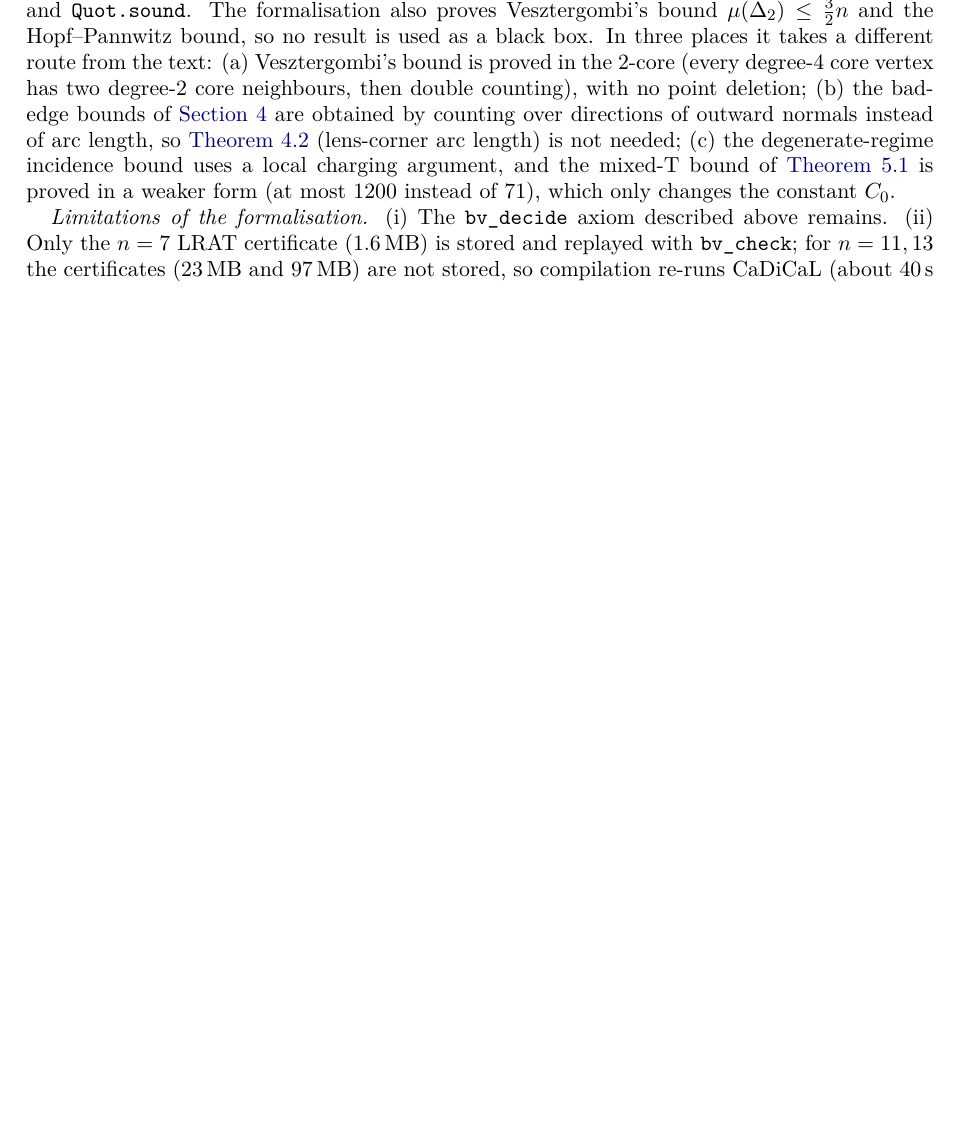
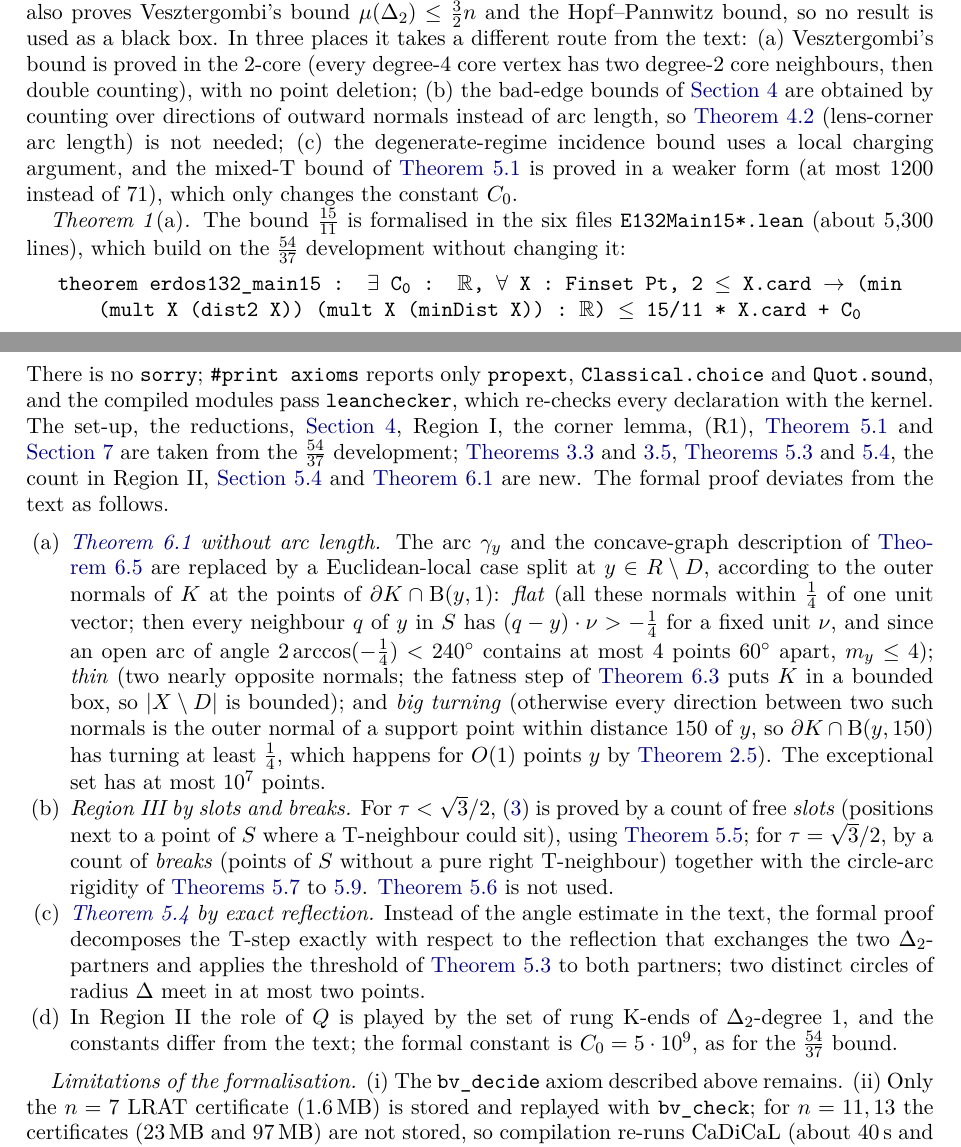
Before and after one commit to g8r-b8/erdos132-lean, a LaTeX paper (paper/paper.tex): part of page 27 of 37 before the commit and two parts of pages 27 and 28 of 38 after it, the two joined at a grey line, cut so that both start at the same text, the shorter picture padded with empty space. Compiled offline with pdfLaTeX.

Commit message:
Lean formalisation of the 15/11 bound (erdos132_main15); paper and README updated
Theorem 1(a) of the paper is now formalised in Erdos132/E132Main15*.lean.
#print axioms Erdos132Main.erdos132_main15: [propext, Classical.choice, Quot.sound].
Theorem 1(b) (4/3 in Region II) is not formalised.

```diff
--- a/paper/paper.tex
+++ b/paper/paper.tex
@@ -935,9 +935,21 @@ and the analogous \texttt{erdos132\_convex11} and \texttt{erdos132\_convex13} (f
 \begin{center}
 \texttt{theorem erdos132\_main : $\exists$ C\textsubscript{0} : $\R$, $\forall$ X : Finset Pt, 2 $\le$ X.card $\to$ (min (mult X (dist2 X)) (mult X (minDist X)) : $\R$) $\le$ 54/37 * X.card + C\textsubscript{0}}
 \end{center}
-with \texttt{mult X d} the number of unordered pairs of distinct points of $X$ at distance $d$, and \texttt{dist2}, \texttt{minDist} the second-largest and smallest distance. So the formal theorem \texttt{erdos132\_main} is the $\frac{54}{37}$ bound; the stronger bound $\frac{15}{11}$ of Theorem~1 (and the bound $\frac43$ in Region~II) is \emph{not} formalised. The formal proof follows the argument of \cref{app:lean54}: \cref{sec:setup,sec:bad,sec:degenerate} and Region~I as in the text, the ownership and pairing argument in Region~II, and the weighted \cref{lem:lp2} in Region~III. There is no \texttt{sorry}, and \texttt{\#print\allowbreak{} axioms} reports only \texttt{propext}, \texttt{Classical.choice} and \texttt{Quot.sound}. The formalisation also proves Vesztergombi's bound $\mult(\Dt)\le\frac32n$ and the Hopf--Pannwitz bound, so no result is used as a black box. In three places it takes a different route from the text: (a) Vesztergombi's bound is proved in the $2$-core (every degree-$4$ core vertex has two degree-$2$ core neighbours, then double counting), with no point deletion; (b) the bad-edge bounds of \cref{sec:bad} are obtained by counting over directions of outward normals instead of arc length, so \cref{lem:lenscorner} (lens-corner arc length) is not needed; (c) the degenerate-regime incidence bound uses a local charging argument, and the mixed-T bound of \cref{lem:mixedT} is proved in a weaker form (at most $1200$ instead of $71$), which only changes the constant $C_0$.
+with \texttt{mult X d} the number of unordered pairs of distinct points of $X$ at distance $d$, and \texttt{dist2}, \texttt{minDist} the second-largest and smallest distance. So the formal theorem \texttt{erdos132\_main} is the $\frac{54}{37}$ bound; Theorem~1(a) is formalised separately (below). The formal proof follows the argument of \cref{app:lean54}: \cref{sec:setup,sec:bad,sec:degenerate} and Region~I as in the text, the ownership and pairing argument in Region~II, and the weighted \cref{lem:lp2} in Region~III. There is no \texttt{sorry}, and \texttt{\#print\allowbreak{} axioms} reports only \texttt{propext}, \texttt{Classical.choice} and \texttt{Quot.sound}. The formalisation also proves Vesztergombi's bound $\mult(\Dt)\le\frac32n$ and the Hopf--Pannwitz bound, so no result is used as a black box. In three places it takes a different route from the text: (a) Vesztergombi's bound is proved in the $2$-core (every degree-$4$ core vertex has two degree-$2$ core neighbours, then double counting), with no point deletion; (b) the bad-edge bounds of \cref{sec:bad} are obtained by counting over directions of outward normals instead of arc length, so \cref{lem:lenscorner} (lens-corner arc length) is not needed; (c) the degenerate-regime incidence bound uses a local charging argument, and the mixed-T bound of \cref{lem:mixedT} is proved in a weaker form (at most $1200$ instead of $71$), which only changes the constant $C_0$.
 
-\emph{Limitations of the formalisation.} (i) The \texttt{bv\_decide} axiom described above remains. (ii) Only the $n=7$ LRAT certificate (1.6\,MB) is stored and replayed with \texttt{bv\_check}; for $n=11,13$ the certificates (23\,MB and 97\,MB) are not stored, so compilation re-runs CaDiCaL (about 40\,s and 4\,min respectively). (iii) \Cref{lem:lenscorner} is not formalised; the formal proof of the $\frac{54}{37}$ bound does not need it (see above). (iv) None of \cref{sec:common,sec:regionII,sec:regionIII,sec:Rpoints}, beyond what \cref{app:lean54} uses, is formalised.
+\emph{Theorem~1\textup{(a)}.} The bound $\frac{15}{11}$ is formalised in the six files \texttt{E132Main15*.lean} (about 5{,}300 lines), which build on the $\frac{54}{37}$ development without changing it:
+\begin{center}
+\texttt{theorem erdos132\_main15 : $\exists$ C\textsubscript{0} : $\R$, $\forall$ X : Finset Pt, 2 $\le$ X.card $\to$ (min (mult X (dist2 X)) (mult X (minDist X)) : $\R$) $\le$ 15/11 * X.card + C\textsubscript{0}}
+\end{center}
+There is no \texttt{sorry}; \texttt{\#print\allowbreak{} axioms} reports only \texttt{propext}, \texttt{Classical.choice} and \texttt{Quot.sound}, and the compiled modules pass \texttt{leanchecker}, which re-checks every declaration with the kernel. The set-up, the reductions, \cref{sec:bad}, Region~I, the corner lemma, (R1), \cref{lem:mixedT} and \cref{sec:degenerate} are taken from the $\frac{54}{37}$ development; \cref{lem:identity,lem:lpnew}, \cref{lem:B,lem:C}, the count in Region~II, \cref{sec:regionIII} and \cref{thm:N1} are new. The formal proof deviates from the text as follows.
+\begin{enumerate}[leftmargin=2em,label=(\alph*)]
+\item \emph{\cref{thm:N1} without arc length.} The arc $\gamma_y$ and the concave-graph description of \cref{lem:flat} are replaced by a Euclidean-local case split at $y\in R\setminus D$, according to the outer normals of $K$ at the points of $\partial K\cap\Dd(y,1)$: \emph{flat} (all these normals within $\frac14$ of one unit vector; then every neighbour $q$ of $y$ in $S$ has $(q-y)\cdot\nu>-\frac14$ for a fixed unit $\nu$, and since an open arc of angle $2\arccos(-\frac14)<240^\circ$ contains at most $4$ points $60^\circ$ apart, $m_y\le4$); \emph{thin} (two nearly opposite normals; the fatness step of \cref{lem:thinK} puts $K$ in a bounded box, so $|X\setminus D|$ is bounded); and \emph{big turning} (otherwise every direction between two such normals is the outer normal of a support point within distance $150$ of $y$, so $\partial K\cap\Dd(y,150)$ has turning at least $\frac14$, which happens for $O(1)$ points $y$ by \cref{lem:multiplicity}). The exceptional set has at most $10^7$ points.
+\item \emph{Region~III by slots and breaks.} For $\tau<\sqrt3/2$, \eqref{eq:eTgoal} is proved by a count of free \emph{slots} (positions next to a point of $S$ where a T-neighbour could sit), using \cref{lem:slotkill}; for $\tau=\sqrt3/2$, by a count of \emph{breaks} (points of $S$ without a pure right T-neighbour) together with the circle-arc rigidity of \cref{lem:Bprime,lem:W,lem:rigid}. \Cref{lem:cyclic} is not used.
+\item \emph{\Cref{lem:C} by exact reflection.} Instead of the angle estimate in the text, the formal proof decomposes the T-step exactly with respect to the reflection that exchanges the two $\Dt$-partners and applies the threshold of \cref{lem:B} to both partners; two distinct circles of radius $\Delta$ meet in at most two points.
+\item In Region~II the role of $Q$ is played by the set of rung K-ends of $\Dt$-degree $1$, and the constants differ from the text; the formal constant is $C_0=5\cdot10^9$, as for the $\frac{54}{37}$ bound.
+\end{enumerate}
+
+\emph{Limitations of the formalisation.} (i) The \texttt{bv\_decide} axiom described above remains. (ii) Only the $n=7$ LRAT certificate (1.6\,MB) is stored and replayed with \texttt{bv\_check}; for $n=11,13$ the certificates (23\,MB and 97\,MB) are not stored, so compilation re-runs CaDiCaL (about 40\,s and 4\,min respectively). (iii) \Cref{lem:lenscorner} is not formalised; the formal proof of the $\frac{54}{37}$ bound does not need it (see above). (iv) \Cref{thm:N2}, and hence Theorem~1(b) (the bound $\frac43$ in Region~II), is not formalised; nor are \cref{lem:cyclic} and the arc-length form of \cref{lem:thinK,lem:BT,lem:flat}, which the formal proof of Theorem~1(a) avoids (see above).
 
 \begin{remark}\label{rem:ordinal}
 \begin{enumerate}[leftmargin=2em,label=(\alph*)]
```
Also changed, not shown: README.md, paper/paper.pdf, paper/paper.tex (12 more changed lines), 7 other files.
